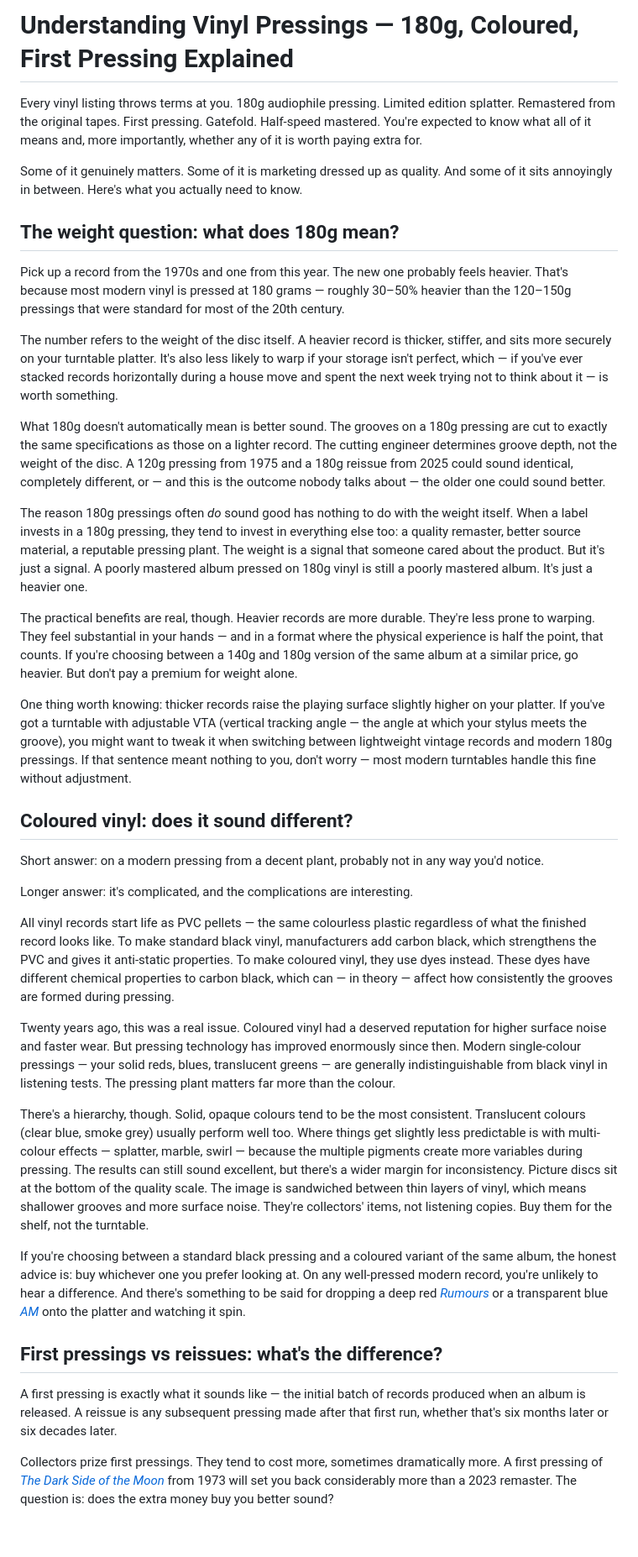
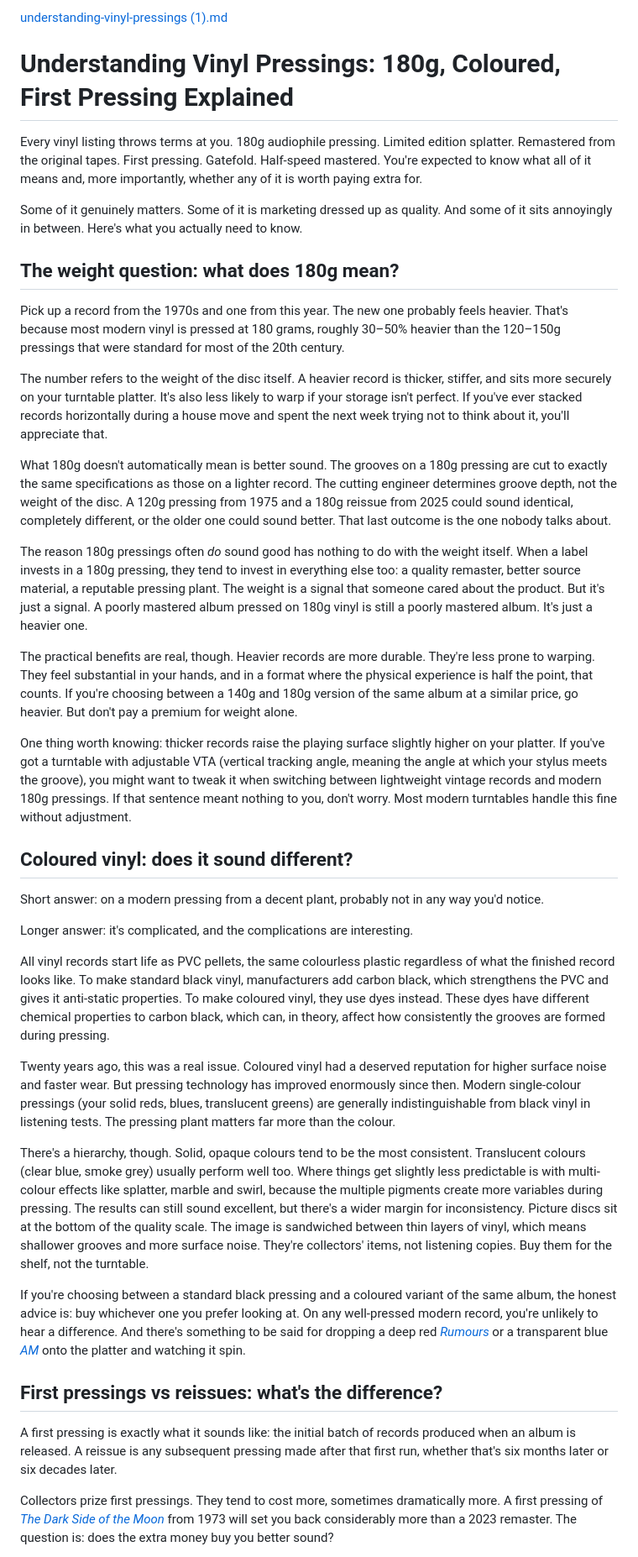
Before and after one commit to Palfray/findyl, a Markdown page: content/understanding-vinyl-pressings.md, the part around one of its changes. Shown at 84% size. Rendered like a GitHub page; blank space fills up the shorter version.

```diff
--- a/content/understanding-vinyl-pressings.md
+++ b/content/understanding-vinyl-pressings.md
@@ -1,4 +1,5 @@
-# Understanding Vinyl Pressings — 180g, Coloured, First Pressing Explained
+[understanding-vinyl-pressings (1).md](https://github.com/user-attachments/files/25456779/understanding-vinyl-pressings.1.md)
+# Understanding Vinyl Pressings: 180g, Coloured, First Pressing Explained
 
 Every vinyl listing throws terms at you. 180g audiophile pressing. Limited edition splatter. Remastered from the original tapes. First pressing. Gatefold. Half-speed mastered. You're expected to know what all of it means and, more importantly, whether any of it is worth paying extra for.
 
@@ -6,17 +7,17 @@ Some of it genuinely matters. Some of it is marketing dressed up as quality. And
 
 ## The weight question: what does 180g mean?
 
-Pick up a record from the 1970s and one from this year. The new one probably feels heavier. That's because most modern vinyl is pressed at 180 grams — roughly 30–50% heavier than the 120–150g pressings that were standard for most of the 20th century.
+Pick up a record from the 1970s and one from this year. The new one probably feels heavier. That's because most modern vinyl is pressed at 180 grams, roughly 30–50% heavier than the 120–150g pressings that were standard for most of the 20th century.
 
-The number refers to the weight of the disc itself. A heavier record is thicker, stiffer, and sits more securely on your turntable platter. It's also less likely to warp if your storage isn't perfect, which — if you've ever stacked records horizontally during a house move and spent the next week trying not to think about it — is worth something.
+The number refers to the weight of the disc itself. A heavier record is thicker, stiffer, and sits more securely on your turntable platter. It's also less likely to warp if your storage isn't perfect. If you've ever stacked records horizontally during a house move and spent the next week trying not to think about it, you'll appreciate that.
 
-What 180g doesn't automatically mean is better sound. The grooves on a 180g pressing are cut to exactly the same specifications as those on a lighter record. The cutting engineer determines groove depth, not the weight of the disc. A 120g pressing from 1975 and a 180g reissue from 2025 could sound identical, completely different, or — and this is the outcome nobody talks about — the older one could sound better.
+What 180g doesn't automatically mean is better sound. The grooves on a 180g pressing are cut to exactly the same specifications as those on a lighter record. The cutting engineer determines groove depth, not the weight of the disc. A 120g pressing from 1975 and a 180g reissue from 2025 could sound identical, completely different, or the older one could sound better. That last outcome is the one nobody talks about.
 
 The reason 180g pressings often *do* sound good has nothing to do with the weight itself. When a label invests in a 180g pressing, they tend to invest in everything else too: a quality remaster, better source material, a reputable pressing plant. The weight is a signal that someone cared about the product. But it's just a signal. A poorly mastered album pressed on 180g vinyl is still a poorly mastered album. It's just a heavier one.
 
-The practical benefits are real, though. Heavier records are more durable. They're less prone to warping. They feel substantial in your hands — and in a format where the physical experience is half the point, that counts. If you're choosing between a 140g and 180g version of the same album at a similar price, go heavier. But don't pay a premium for weight alone.
+The practical benefits are real, though. Heavier records are more durable. They're less prone to warping. They feel substantial in your hands, and in a format where the physical experience is half the point, that counts. If you're choosing between a 140g and 180g version of the same album at a similar price, go heavier. But don't pay a premium for weight alone.
 
-One thing worth knowing: thicker records raise the playing surface slightly higher on your platter. If you've got a turntable with adjustable VTA (vertical tracking angle — the angle at which your stylus meets the groove), you might want to tweak it when switching between lightweight vintage records and modern 180g pressings. If that sentence meant nothing to you, don't worry — most modern turntables handle this fine without adjustment.
+One thing worth knowing: thicker records raise the playing surface slightly higher on your platter. If you've got a turntable with adjustable VTA (vertical tracking angle, meaning the angle at which your stylus meets the groove), you might want to tweak it when switching between lightweight vintage records and modern 180g pressings. If that sentence meant nothing to you, don't worry. Most modern turntables handle this fine without adjustment.
 
 ## Coloured vinyl: does it sound different?
 
@@ -24,17 +25,17 @@ Short answer: on a modern pressing from a decent plant, probably not in any way
 
 Longer answer: it's complicated, and the complications are interesting.
 
-All vinyl records start life as PVC pellets — the same colourless plastic regardless of what the finished record looks like. To make standard black vinyl, manufacturers add carbon black, which strengthens the PVC and gives it anti-static properties. To make coloured vinyl, they use dyes instead. These dyes have different chemical properties to carbon black, which can — in theory — affect how consistently the grooves are formed during pressing.
+All vinyl records start life as PVC pellets, the same colourless plastic regardless of what the finished record looks like. To make standard black vinyl, manufacturers add carbon black, which strengthens the PVC and gives it anti-static properties. To make coloured vinyl, they use dyes instead. These dyes have different chemical properties to carbon black, which can, in theory, affect how consistently the grooves are formed during pressing.
 
-Twenty years ago, this was a real issue. Coloured vinyl had a deserved reputation for higher surface noise and faster wear. But pressing technology has improved enormously since then. Modern single-colour pressings — your solid reds, blues, translucent greens — are generally indistinguishable from black vinyl in listening tests. The pressing plant matters far more than the colour.
+Twenty years ago, this was a real issue. Coloured vinyl had a deserved reputation for higher surface noise and faster wear. But pressing technology has improved enormously since then. Modern single-colour pressings (your solid reds, blues, translucent greens) are generally indistinguishable from black vinyl in listening tests. The pressing plant matters far more than the colour.
 
-There's a hierarchy, though. Solid, opaque colours tend to be the most consistent. Translucent colours (clear blue, smoke grey) usually perform well too. Where things get slightly less predictable is with multi-colour effects — splatter, marble, swirl — because the multiple pigments create more variables during pressing. The results can still sound excellent, but there's a wider margin for inconsistency. Picture discs sit at the bottom of the quality scale. The image is sandwiched between thin layers of vinyl, which means shallower grooves and more surface noise. They're collectors' items, not listening copies. Buy them for the shelf, not the turntable.
+There's a hierarchy, though. Solid, opaque colours tend to be the most consistent. Translucent colours (clear blue, smoke grey) usually perform well too. Where things get slightly less predictable is with multi-colour effects like splatter, marble and swirl, because the multiple pigments create more variables during pressing. The results can still sound excellent, but there's a wider margin for inconsistency. Picture discs sit at the bottom of the quality scale. The image is sandwiched between thin layers of vinyl, which means shallower grooves and more surface noise. They're collectors' items, not listening copies. Buy them for the shelf, not the turntable.
 
 If you're choosing between a standard black pressing and a coloured variant of the same album, the honest advice is: buy whichever one you prefer looking at. On any well-pressed modern record, you're unlikely to hear a difference. And there's something to be said for dropping a deep red [*Rumours*](/artist?name=Fleetwood+Mac&id=bd13909f-1c20-4e16-a1dd-e1a3baf23187) or a transparent blue [*AM*](/artist?name=Arctic+Monkeys&id=ada7a83c-e3e1-40f1-93f9-3e73571f6e43) onto the platter and watching it spin.
 
 ## First pressings vs reissues: what's the difference?
 
-A first pressing is exactly what it sounds like — the initial batch of records produced when an album is released. A reissue is any subsequent pressing made after that first run, whether that's six months later or six decades later.
+A first pressing is exactly what it sounds like: the initial batch of records produced when an album is released. A reissue is any subsequent pressing made after that first run, whether that's six months later or six decades later.
 
 Collectors prize first pressings. They tend to cost more, sometimes dramatically more. A first pressing of [*The Dark Side of the Moon*](/artist?name=Pink+Floyd&id=83d91898-7763-47d7-b03b-b92132571559) from 1973 will set you back considerably more than a 2023 remaster. The question is: does the extra money buy you better sound?
 
```
Also changed, not shown: other parts of content/understanding-vinyl-pressings.md (+11 -11 lines).
